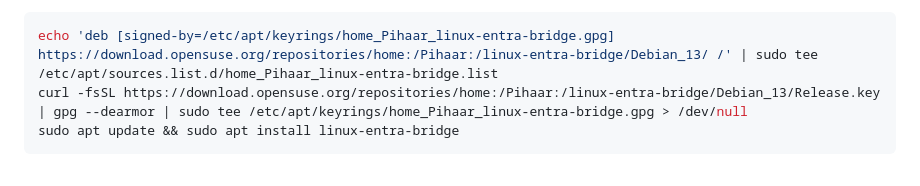
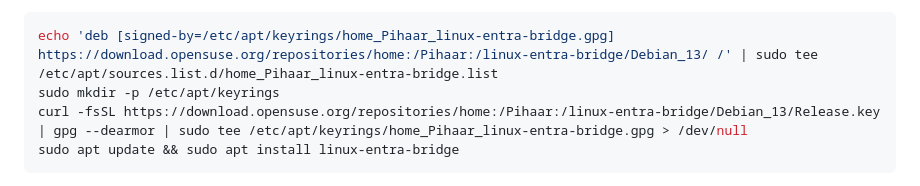
Before and after one commit to Pihaar/linux-entra-bridge, a Markdown page: README.md, the part around the change. Rendered like a GitHub page.

Commit message:
README: create /etc/apt/keyrings before Debian key import
The dir does not always exist on Debian; without it the 'tee' for the repo key
fails. Add 'mkdir -p' so the documented key-import step works reliably.

````diff
--- a/README.md
+++ b/README.md
@@ -93,6 +93,7 @@ sudo dnf install linux-entra-bridge
 **Debian 13**
 ```sh
 echo 'deb [signed-by=/etc/apt/keyrings/home_Pihaar_linux-entra-bridge.gpg] https://download.opensuse.org/repositories/home:/Pihaar:/linux-entra-bridge/Debian_13/ /' | sudo tee /etc/apt/sources.list.d/home_Pihaar_linux-entra-bridge.list
+sudo mkdir -p /etc/apt/keyrings
 curl -fsSL https://download.opensuse.org/repositories/home:/Pihaar:/linux-entra-bridge/Debian_13/Release.key | gpg --dearmor | sudo tee /etc/apt/keyrings/home_Pihaar_linux-entra-bridge.gpg > /dev/null
 sudo apt update && sudo apt install linux-entra-bridge
 ```
````
